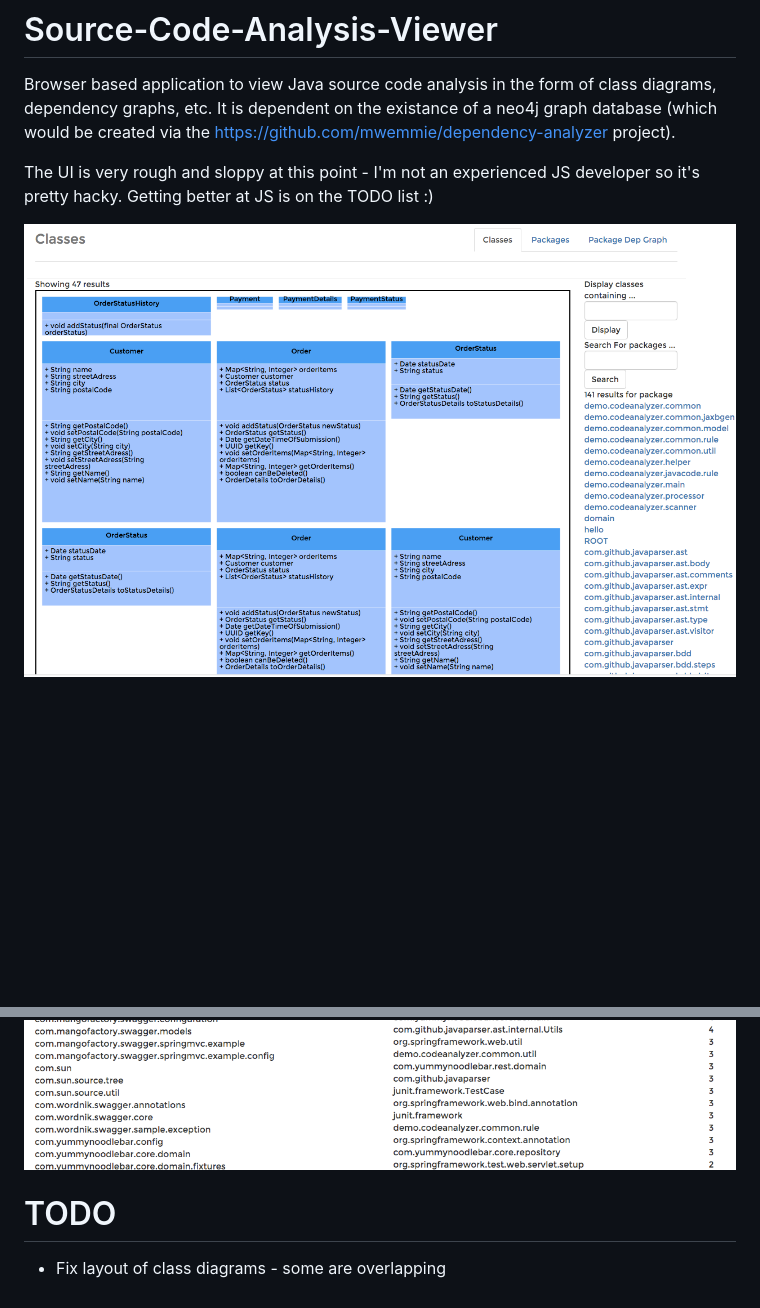
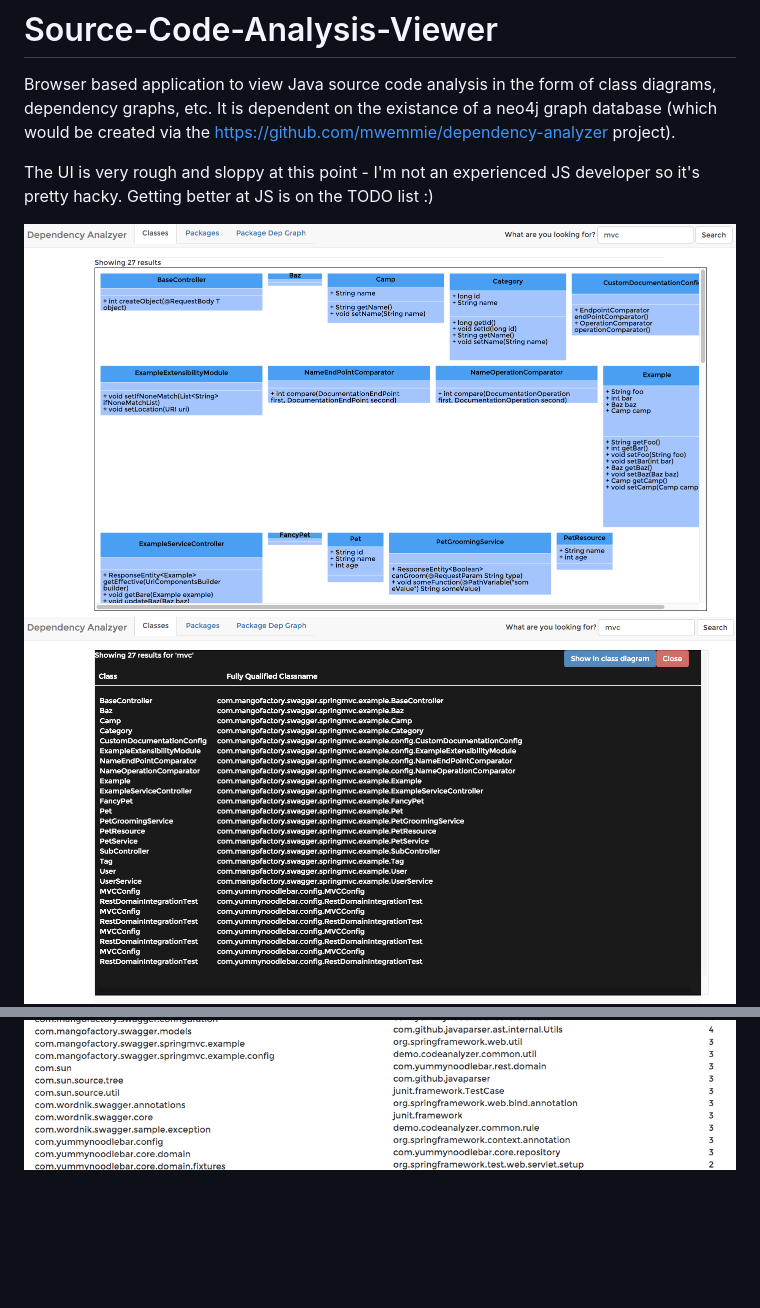
Before and after one commit to wemster23/Source-Code-Analysis-Viewer, a Markdown page: README.md, 2 parts joined by grey strips. Rendered like a GitHub page; pictures changed too: screenshots/classdiagrams.png, screenshots/classdiagramsearch.png (added); blank space fills up the shorter version.

```diff
--- a/README.md
+++ b/README.md
@@ -4,8 +4,6 @@ Browser based application to view Java source code analysis in the form of class
 The UI is very rough and sloppy at this point - I'm not an experienced JS developer so it's pretty hacky.  Getting better at JS is on the TODO list :)
 
 ![Alt text](screenshots/classdiagrams.png?raw=true "sample generated class diagrams for neo4j database")
+![Alt text](screenshots/classdiagramsearch.png?raw=true "class diagram search")
 ![Alt text](screenshots/packagedepgraph.png?raw=true "sample package dependency graph using alchemy.js and neo4j database")
 ![Alt text](screenshots/packagelisting.png?raw=true "sample package listing using neo4j database")
-
-# TODO
-* Fix layout of class diagrams - some are overlapping
```
Also changed, not shown: 4 other files.
